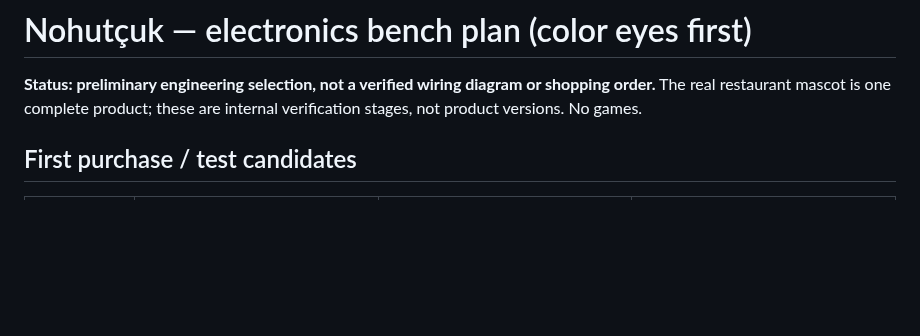
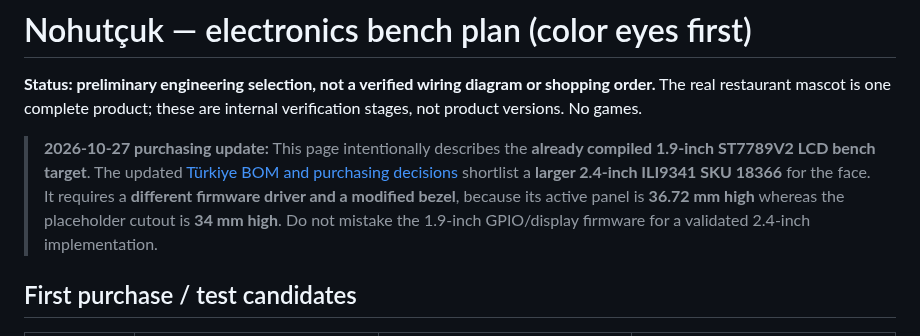
Before and after one commit to abdallahkhayroun00-crypto/brand-management-proposal, a Markdown page: nohutcuk/docs/ELECTRONICS_BENCH.md, the part around the change. Drawn GitHub-style; blank space fills up the shorter version.

Commit message:
docs(nohutcuk): cross-link full Turkey BOM and clarify 1.9-inch vs 2.4-inch LCD selection

```diff
--- a/nohutcuk/docs/ELECTRONICS_BENCH.md
+++ b/nohutcuk/docs/ELECTRONICS_BENCH.md
@@ -1,6 +1,8 @@
 # Nohutçuk — electronics bench plan (color eyes first)
 
 **Status: preliminary engineering selection, not a verified wiring diagram or shopping order.** The real restaurant mascot is one complete product; these are internal verification stages, not product versions. No games.
+
+> **2026-10-27 purchasing update:** This page intentionally describes the **already compiled 1.9-inch ST7789V2 LCD bench target**. The updated [Türkiye BOM and purchasing decisions](BOM_TURKIYE.md) shortlist a **larger 2.4-inch ILI9341 SKU 18366** for the face. It requires a **different firmware driver and a modified bezel**, because its active panel is **36.72 mm high** whereas the placeholder cutout is **34 mm high**. Do not mistake the 1.9-inch GPIO/display firmware for a validated 2.4-inch implementation.
 
 ## First purchase / test candidates
 
```
